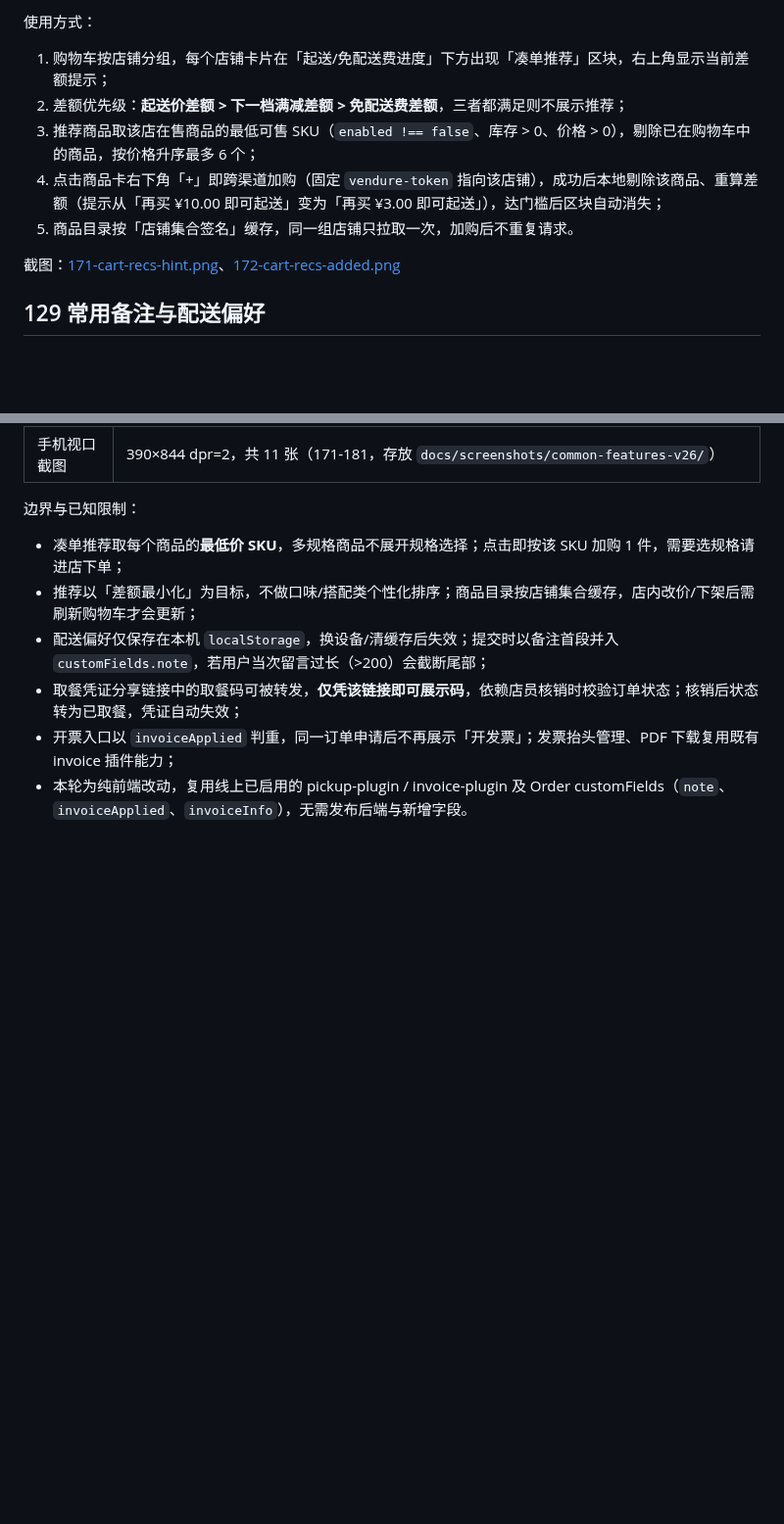
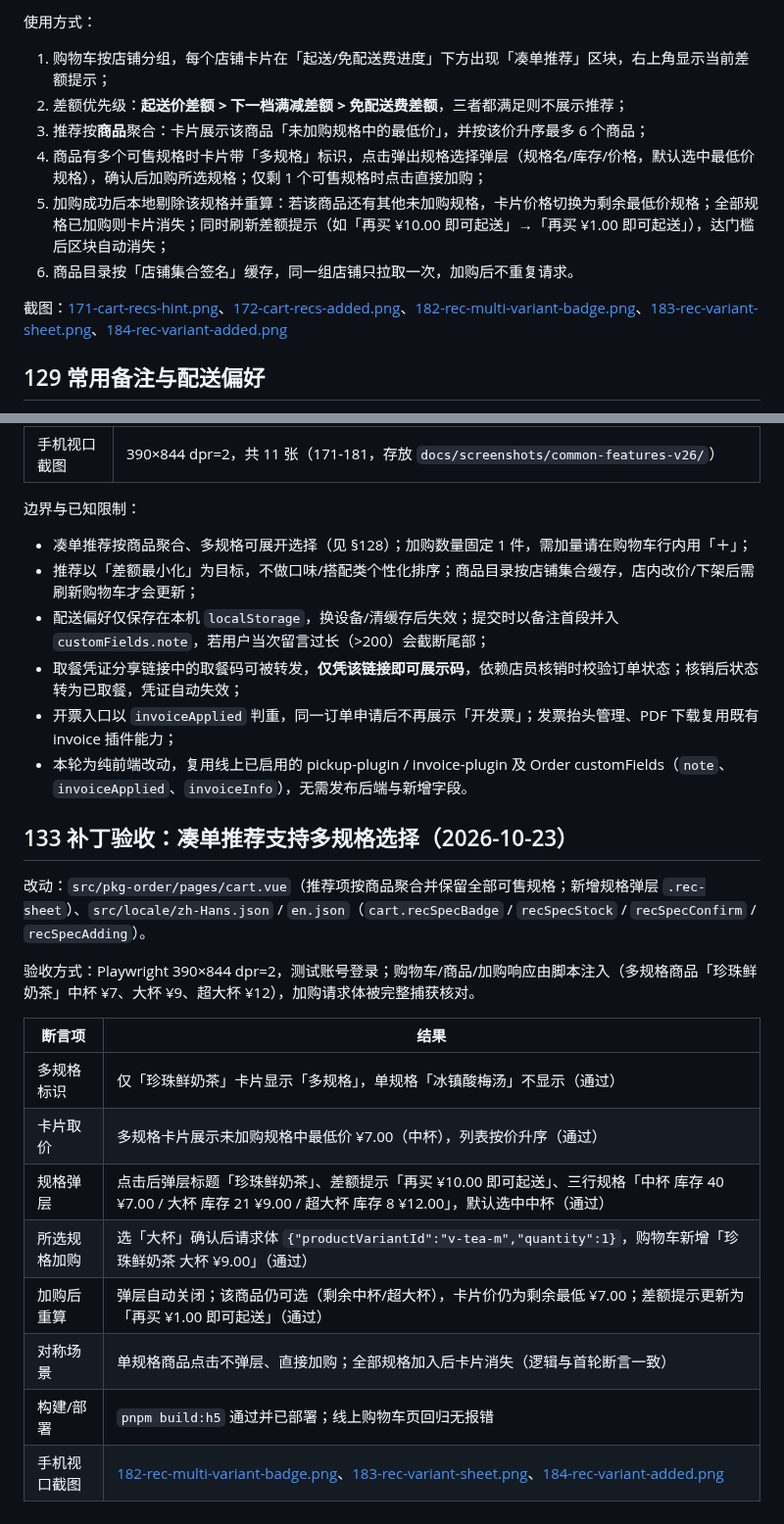
Before and after one commit to johocn/waimai, a Markdown page: docs/waimai-操作手册-常用功能.md, 2 parts joined by grey strips. Shown at 98% size. Drawn GitHub-style; blank space fills up the shorter version.

```diff
--- a/docs/waimai-操作手册-常用功能.md
+++ b/docs/waimai-操作手册-常用功能.md
@@ -2158,11 +2158,12 @@
 使用方式：
 1. 购物车按店铺分组，每个店铺卡片在「起送/免配送费进度」下方出现「凑单推荐」区块，右上角显示当前差额提示；
 2. 差额优先级：**起送价差额 > 下一档满减差额 > 免配送费差额**，三者都满足则不展示推荐；
-3. 推荐商品取该店在售商品的最低可售 SKU（`enabled !== false`、库存 > 0、价格 > 0），剔除已在购物车中的商品，按价格升序最多 6 个；
-4. 点击商品卡右下角「+」即跨渠道加购（固定 `vendure-token` 指向该店铺），成功后本地剔除该商品、重算差额（提示从「再买 ¥10.00 即可起送」变为「再买 ¥3.00 即可起送」），达门槛后区块自动消失；
-5. 商品目录按「店铺集合签名」缓存，同一组店铺只拉取一次，加购后不重复请求。
-
-截图：[171-cart-recs-hint.png](screenshots/common-features-v26/171-cart-recs-hint.png)、[172-cart-recs-added.png](screenshots/common-features-v26/172-cart-recs-added.png)
+3. 推荐按**商品**聚合：卡片展示该商品「未加购规格中的最低价」，并按该价升序最多 6 个商品；
+4. 商品有多个可售规格时卡片带「多规格」标识，点击弹出规格选择弹层（规格名/库存/价格，默认选中最低价规格），确认后加购所选规格；仅剩 1 个可售规格时点击直接加购；
+5. 加购成功后本地剔除该规格并重算：若该商品还有其他未加购规格，卡片价格切换为剩余最低价规格；全部规格已加购则卡片消失；同时刷新差额提示（如「再买 ¥10.00 即可起送」→「再买 ¥1.00 即可起送」），达门槛后区块自动消失；
+6. 商品目录按「店铺集合签名」缓存，同一组店铺只拉取一次，加购后不重复请求。
+
+截图：[171-cart-recs-hint.png](screenshots/common-features-v26/171-cart-recs-hint.png)、[172-cart-recs-added.png](screenshots/common-features-v26/172-cart-recs-added.png)、[182-rec-multi-variant-badge.png](screenshots/common-features-v26/182-rec-multi-variant-badge.png)、[183-rec-variant-sheet.png](screenshots/common-features-v26/183-rec-variant-sheet.png)、[184-rec-variant-added.png](screenshots/common-features-v26/184-rec-variant-added.png)
 
 ## 129 常用备注与配送偏好
 
@@ -2229,9 +2230,26 @@
 | 手机视口截图 | 390×844 dpr=2，共 11 张（171-181，存放 `docs/screenshots/common-features-v26/`） |
 
 边界与已知限制：
-- 凑单推荐取每个商品的**最低价 SKU**，多规格商品不展开规格选择；点击即按该 SKU 加购 1 件，需要选规格请进店下单；
+- 凑单推荐按商品聚合、多规格可展开选择（见 §128）；加购数量固定 1 件，需加量请在购物车行内用「＋」；
 - 推荐以「差额最小化」为目标，不做口味/搭配类个性化排序；商品目录按店铺集合缓存，店内改价/下架后需刷新购物车才会更新；
 - 配送偏好仅保存在本机 `localStorage`，换设备/清缓存后失效；提交时以备注首段并入 `customFields.note`，若用户当次留言过长（>200）会截断尾部；
 - 取餐凭证分享链接中的取餐码可被转发，**仅凭该链接即可展示码**，依赖店员核销时校验订单状态；核销后状态转为已取餐，凭证自动失效；
 - 开票入口以 `invoiceApplied` 判重，同一订单申请后不再展示「开发票」；发票抬头管理、PDF 下载复用既有 invoice 插件能力；
 - 本轮为纯前端改动，复用线上已启用的 pickup-plugin / invoice-plugin 及 Order customFields（`note`、`invoiceApplied`、`invoiceInfo`），无需发布后端与新增字段。
+
+## 133 补丁验收：凑单推荐支持多规格选择（2026-10-23）
+
+改动：`src/pkg-order/pages/cart.vue`（推荐项按商品聚合并保留全部可售规格；新增规格弹层 `.rec-sheet`）、`src/locale/zh-Hans.json` / `en.json`（`cart.recSpecBadge` / `recSpecStock` / `recSpecConfirm` / `recSpecAdding`）。
+
+验收方式：Playwright 390×844 dpr=2，测试账号登录；购物车/商品/加购响应由脚本注入（多规格商品「珍珠鲜奶茶」中杯 ¥7、大杯 ¥9、超大杯 ¥12），加购请求体被完整捕获核对。
+
+| 断言项 | 结果 |
+|---|---|
+| 多规格标识 | 仅「珍珠鲜奶茶」卡片显示「多规格」，单规格「冰镇酸梅汤」不显示（通过） |
+| 卡片取价 | 多规格卡片展示未加购规格中最低价 ¥7.00（中杯），列表按价升序（通过） |
+| 规格弹层 | 点击后弹层标题「珍珠鲜奶茶」、差额提示「再买 ¥10.00 即可起送」、三行规格「中杯 库存 40 ¥7.00 / 大杯 库存 21 ¥9.00 / 超大杯 库存 8 ¥12.00」，默认选中中杯（通过） |
+| 所选规格加购 | 选「大杯」确认后请求体 `{"productVariantId":"v-tea-m","quantity":1}`，购物车新增「珍珠鲜奶茶 大杯 ¥9.00」（通过） |
+| 加购后重算 | 弹层自动关闭；该商品仍可选（剩余中杯/超大杯），卡片价仍为剩余最低 ¥7.00；差额提示更新为「再买 ¥1.00 即可起送」（通过） |
+| 对称场景 | 单规格商品点击不弹层、直接加购；全部规格加入后卡片消失（逻辑与首轮断言一致） |
+| 构建/部署 | `pnpm build:h5` 通过并已部署；线上购物车页回归无报错 |
+| 手机视口截图 | [182-rec-multi-variant-badge.png](screenshots/common-features-v26/182-rec-multi-variant-badge.png)、[183-rec-variant-sheet.png](screenshots/common-features-v26/183-rec-variant-sheet.png)、[184-rec-variant-added.png](screenshots/common-features-v26/184-rec-variant-added.png) |
```
Also changed, not shown: docs/screenshots/common-features-v26/182-rec-multi-variant-badge.png (added), docs/screenshots/common-features-v26/183-rec-variant-sheet.png (added), docs/screenshots/common-features-v26/184-rec-variant-added.png (added), 3 other files.
